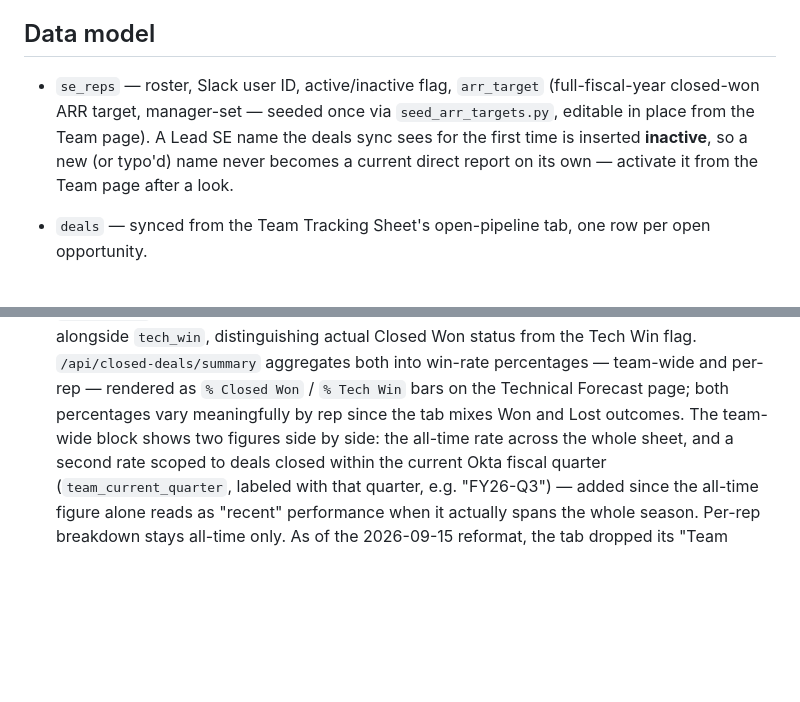
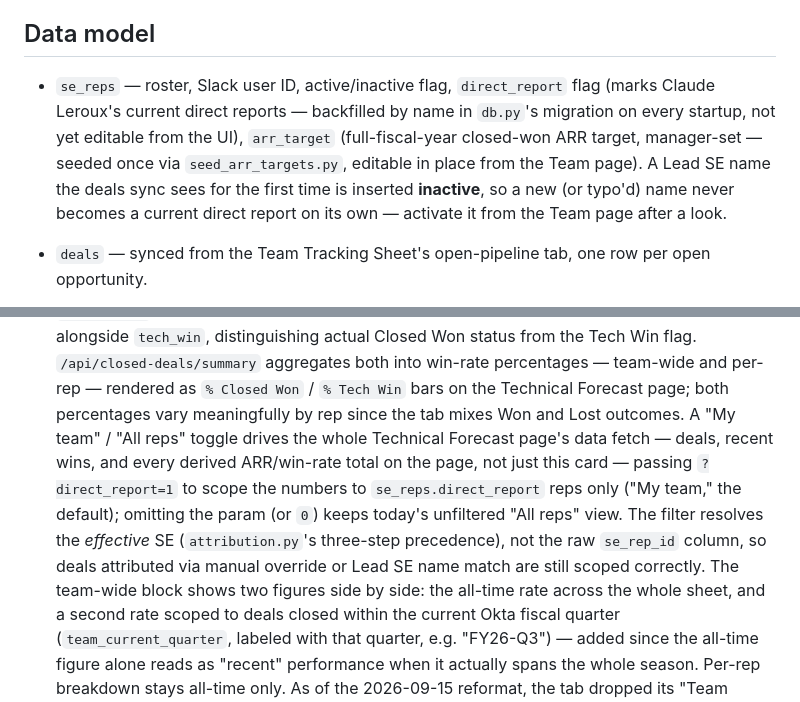
Before and after one commit to cleerox-svg/se_manager_can, a Markdown page: README.md, 2 parts joined by grey strips. GitHub-like rendering; blank space fills up the shorter version.

Commit message:
Update README: Filter My Team toggle now scopes whole Tech Forecast page
Docs previously described the toggle as limited to "those two cards."

```diff
--- a/README.md
+++ b/README.md
@@ -312,12 +312,14 @@ Data gets in via one of two paths — see [SETUP.md](SETUP.md):
 
 ## Data model
 
-- `se_reps` — roster, Slack user ID, active/inactive flag, `arr_target`
-  (full-fiscal-year closed-won ARR target, manager-set — seeded once via
-  `seed_arr_targets.py`, editable in place from the Team page). A Lead SE
-  name the deals sync sees for the first time is inserted **inactive**, so a
-  new (or typo'd) name never becomes a current direct report on its own —
-  activate it from the Team page after a look.
+- `se_reps` — roster, Slack user ID, active/inactive flag, `direct_report`
+  flag (marks Claude Leroux's current direct reports — backfilled by name in
+  `db.py`'s migration on every startup, not yet editable from the UI),
+  `arr_target` (full-fiscal-year closed-won ARR target, manager-set —
+  seeded once via `seed_arr_targets.py`, editable in place from the Team
+  page). A Lead SE name the deals sync sees for the first time is inserted
+  **inactive**, so a new (or typo'd) name never becomes a current direct
+  report on its own — activate it from the Team page after a look.
 - `deals` — synced from the Team Tracking Sheet's open-pipeline tab, one row
   per open opportunity.
 - `closed_deals` — synced from the Team Tracking Sheet's closed-deal export
@@ -335,7 +337,14 @@ Data gets in via one of two paths — see [SETUP.md](SETUP.md):
   aggregates both into win-rate percentages — team-wide and per-rep —
   rendered as `% Closed Won` / `% Tech Win` bars on the Technical Forecast
   page; both percentages vary meaningfully by rep since the tab mixes Won and
-  Lost outcomes. The team-wide block shows two figures side by side: the
+  Lost outcomes. A "My team" / "All reps" toggle drives the whole Technical
+  Forecast page's data fetch — deals, recent wins, and every derived ARR/win-rate
+  total on the page, not just this card — passing `?direct_report=1` to scope
+  the numbers to `se_reps.direct_report` reps only ("My team," the default);
+  omitting the param (or `0`) keeps today's unfiltered "All reps" view. The
+  filter resolves the *effective* SE (`attribution.py`'s three-step precedence),
+  not the raw `se_rep_id` column, so deals attributed via manual override or
+  Lead SE name match are still scoped correctly. The team-wide block shows two figures side by side: the
   all-time rate across the whole sheet, and a second rate scoped to deals
   closed within the current Okta fiscal quarter (`team_current_quarter`,
   labeled with that quarter, e.g. "FY26-Q3") — added since the all-time
```
